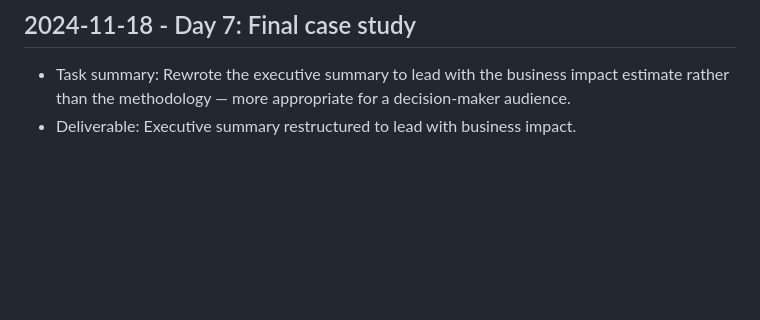
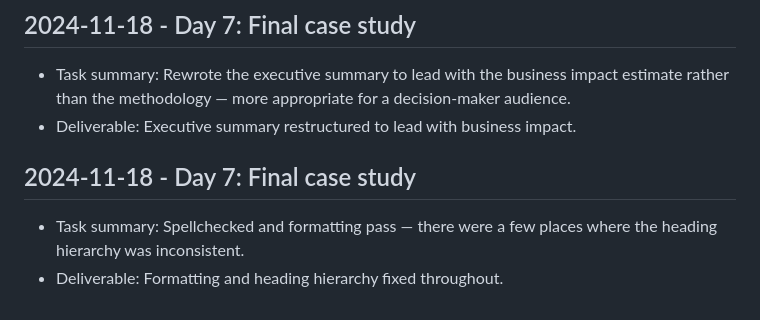
Before and after one commit to harshitpaunikar1/lead-management-product-launch, a Markdown page: .github/project-buildup-history.md, the part around the change. Drawn GitHub-style; blank space fills up the shorter version.

Commit message:
Day 7: Final case study
Project: Lead Management Product Launch
Category: product_case_study / prediction
Date: 2024-11-18

Task:
Spellchecked and formatting pass — there were a few places where the
heading hierarchy was inconsistent.

Deliverable:
Formatting and heading hierarchy fixed throughout.

```diff
--- a/.github/project-buildup-history.md
+++ b/.github/project-buildup-history.md
@@ -36,3 +36,7 @@
 
 - Task summary: Rewrote the executive summary to lead with the business impact estimate rather than the methodology — more appropriate for a decision-maker audience.
 - Deliverable: Executive summary restructured to lead with business impact.
+## 2024-11-18 - Day 7: Final case study
+
+- Task summary: Spellchecked and formatting pass — there were a few places where the heading hierarchy was inconsistent.
+- Deliverable: Formatting and heading hierarchy fixed throughout.
```
